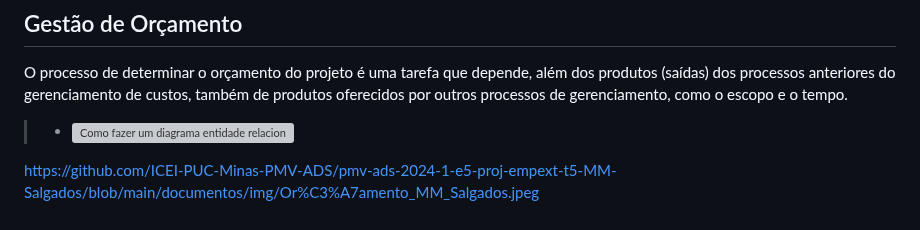
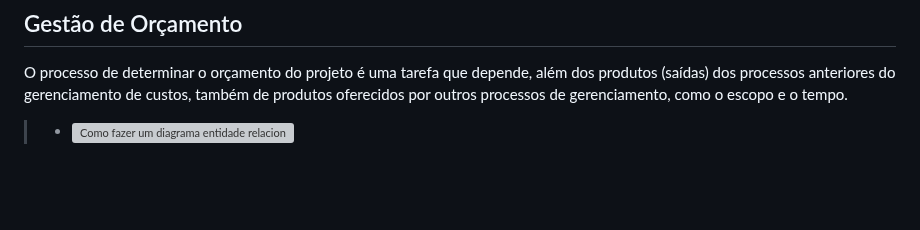
Before and after one commit to ICEI-PUC-Minas-PMV-ADS/mm-salgados, a Markdown page: documentos/02-Especificação do Projeto.md, the part around the change. GitHub-like rendering; blank space fills up the shorter version; grey boxes are pictures that could not be loaded.

```diff
--- a/documentos/02-Especificação do Projeto.md
+++ b/documentos/02-Especificação do Projeto.md
@@ -117,5 +117,3 @@ Para esse fim, construímos o gráfico de Gantt conforme disposto na figura 3. E
 O processo de determinar o orçamento do projeto é uma tarefa que depende, além dos produtos (saídas) dos processos anteriores do gerenciamento de custos, também de produtos oferecidos por outros processos de gerenciamento, como o escopo e o tempo.
 
 > - ![Como fazer um diagrama entidade relacionamento | Lucidchart](https://github.com/ICEI-PUC-Minas-PMV-ADS/pmv-ads-2024-1-e5-proj-empext-t5-MM-Salgados/blob/main/documentos/img/Or%C3%A7amento_MM_Salgados.jpeg)
-
-https://github.com/ICEI-PUC-Minas-PMV-ADS/pmv-ads-2024-1-e5-proj-empext-t5-MM-Salgados/blob/main/documentos/img/Or%C3%A7amento_MM_Salgados.jpeg
```
